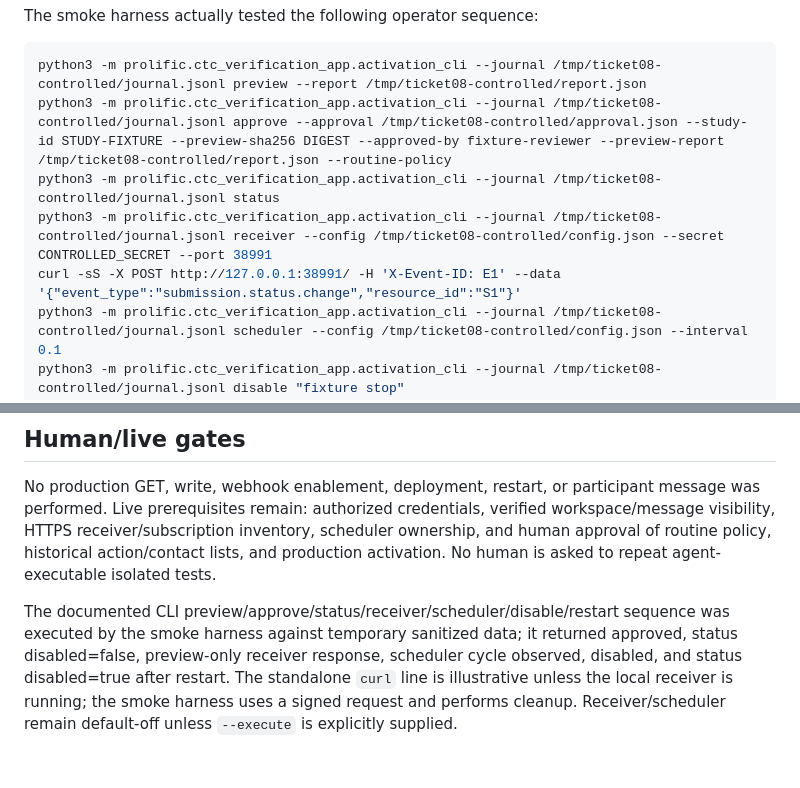
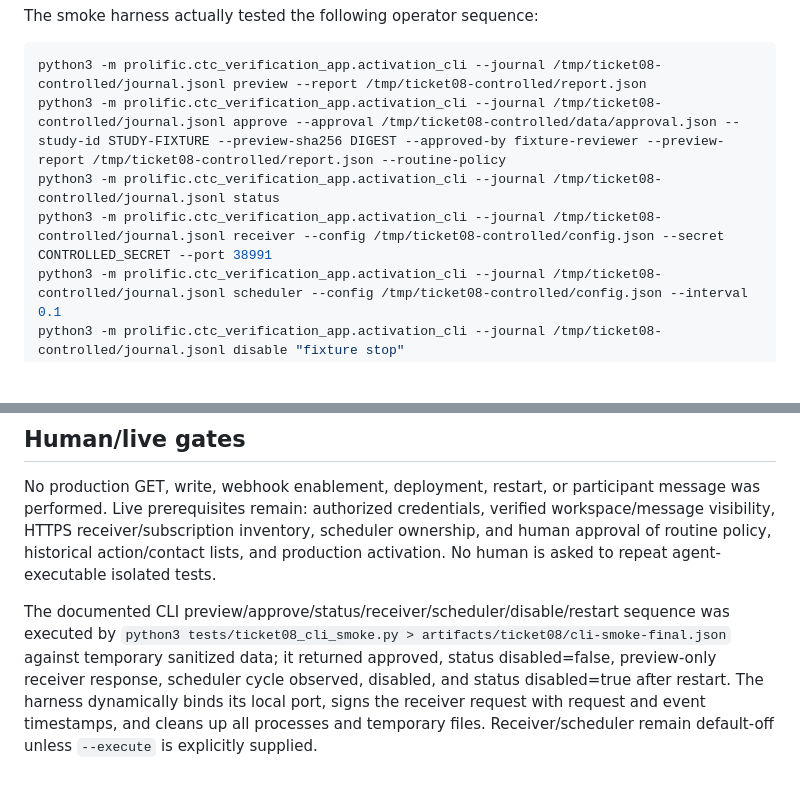
Before and after one commit to tterumiimurett/label_ctc, a Markdown page: docs/fix-prolific-return-and-aw-no-submit/ticket-08-report.md, 2 parts joined by grey strips. Rendered like a GitHub page; blank space fills up the shorter version.

Commit message:
Correct Ticket 8 smoke runbook commands

````diff
--- a/docs/fix-prolific-return-and-aw-no-submit/ticket-08-report.md
+++ b/docs/fix-prolific-return-and-aw-no-submit/ticket-08-report.md
@@ -58,10 +58,9 @@ The smoke harness actually tested the following operator sequence:
 
 ```sh
 python3 -m prolific.ctc_verification_app.activation_cli --journal /tmp/ticket08-controlled/journal.jsonl preview --report /tmp/ticket08-controlled/report.json
-python3 -m prolific.ctc_verification_app.activation_cli --journal /tmp/ticket08-controlled/journal.jsonl approve --approval /tmp/ticket08-controlled/approval.json --study-id STUDY-FIXTURE --preview-sha256 DIGEST --approved-by fixture-reviewer --preview-report /tmp/ticket08-controlled/report.json --routine-policy
+python3 -m prolific.ctc_verification_app.activation_cli --journal /tmp/ticket08-controlled/journal.jsonl approve --approval /tmp/ticket08-controlled/data/approval.json --study-id STUDY-FIXTURE --preview-sha256 DIGEST --approved-by fixture-reviewer --preview-report /tmp/ticket08-controlled/report.json --routine-policy
 python3 -m prolific.ctc_verification_app.activation_cli --journal /tmp/ticket08-controlled/journal.jsonl status
 python3 -m prolific.ctc_verification_app.activation_cli --journal /tmp/ticket08-controlled/journal.jsonl receiver --config /tmp/ticket08-controlled/config.json --secret CONTROLLED_SECRET --port 38991
-curl -sS -X POST http://127.0.0.1:38991/ -H 'X-Event-ID: E1' --data '{"event_type":"submission.status.change","resource_id":"S1"}'
 python3 -m prolific.ctc_verification_app.activation_cli --journal /tmp/ticket08-controlled/journal.jsonl scheduler --config /tmp/ticket08-controlled/config.json --interval 0.1
 python3 -m prolific.ctc_verification_app.activation_cli --journal /tmp/ticket08-controlled/journal.jsonl disable "fixture stop"
 python3 -m prolific.ctc_verification_app.activation_cli --journal /tmp/ticket08-controlled/journal.jsonl status
@@ -74,4 +73,4 @@ Receiver and scheduler are default-off; `--execute` is required for any controll
 No production GET, write, webhook enablement, deployment, restart, or participant message was performed. Live prerequisites remain: authorized credentials, verified workspace/message visibility, HTTPS receiver/subscription inventory, scheduler ownership, and human approval of routine policy, historical action/contact lists, and production activation. No human is asked to repeat agent-executable isolated tests.
 
 
-The documented CLI preview/approve/status/receiver/scheduler/disable/restart sequence was executed by the smoke harness against temporary sanitized data; it returned approved, status disabled=false, preview-only receiver response, scheduler cycle observed, disabled, and status disabled=true after restart. The standalone `curl` line is illustrative unless the local receiver is running; the smoke harness uses a signed request and performs cleanup. Receiver/scheduler remain default-off unless `--execute` is explicitly supplied.
+The documented CLI preview/approve/status/receiver/scheduler/disable/restart sequence was executed by `python3 tests/ticket08_cli_smoke.py > artifacts/ticket08/cli-smoke-final.json` against temporary sanitized data; it returned approved, status disabled=false, preview-only receiver response, scheduler cycle observed, disabled, and status disabled=true after restart. The harness dynamically binds its local port, signs the receiver request with request and event timestamps, and cleans up all processes and temporary files. Receiver/scheduler remain default-off unless `--execute` is explicitly supplied.
````
